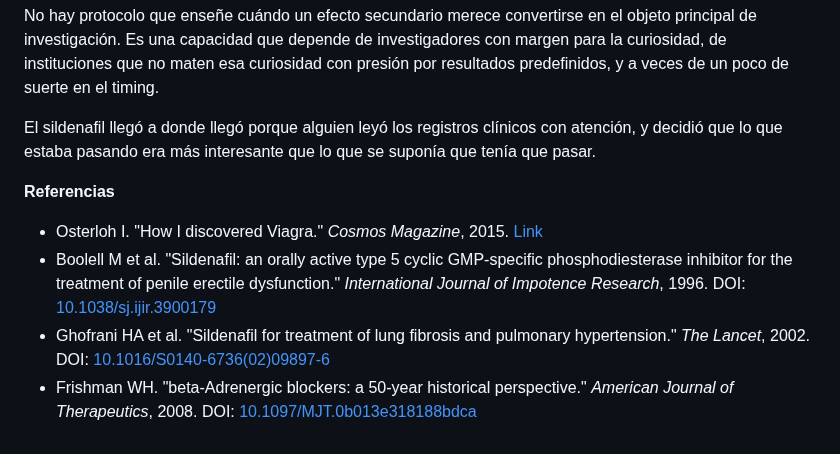
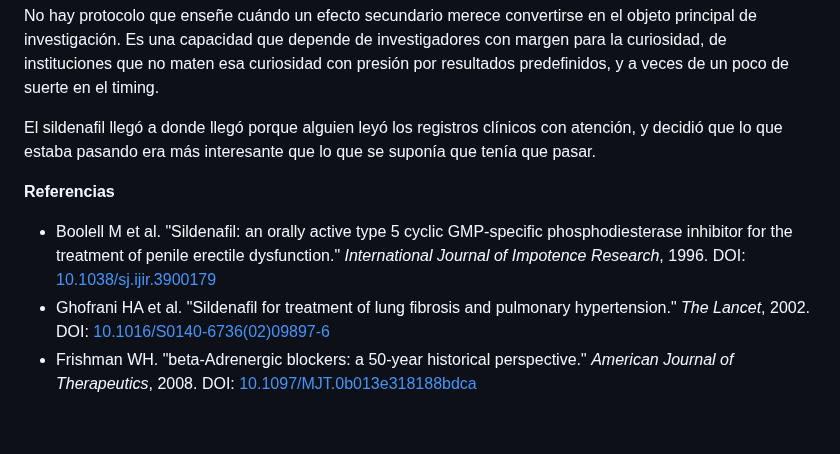
Before and after one commit to margendeerror-mde/margen-de-error, a Markdown page: content/serendipia/la-pastilla-del-corazon.md, the part around one of its changes. Drawn GitHub-style.

Commit message:
TinaCMS content update
Co-authored-by: MargenDeError <margendeerror.mde@gmail.com>

```diff
--- a/content/serendipia/la-pastilla-del-corazon.md
+++ b/content/serendipia/la-pastilla-del-corazon.md
@@ -34,5 +34,4 @@ El sildenafil llegó a donde llegó porque alguien leyó los registros clínicos
 
 **Referencias**
 
-* Osterloh I. "How I discovered Viagra." *Cosmos Magazine*, 2015. [Link](https://cosmosmagazine.com/health/how-i-discovered-viagra/)
 * Boolell M et al. "Sildenafil: an orally active type 5 cyclic GMP-specific phosphodiesterase inhibitor for the treatment of penile erectile dysfunction." *International Journal of Impotence Research*, 1996. DOI: [10.1038/sj.ijir.3900179](https://doi.org/10.1038/sj.ijir.3900179)
```
Also changed, not shown: other parts of content/serendipia/la-pastilla-del-corazon.md (+1 -1 lines).
